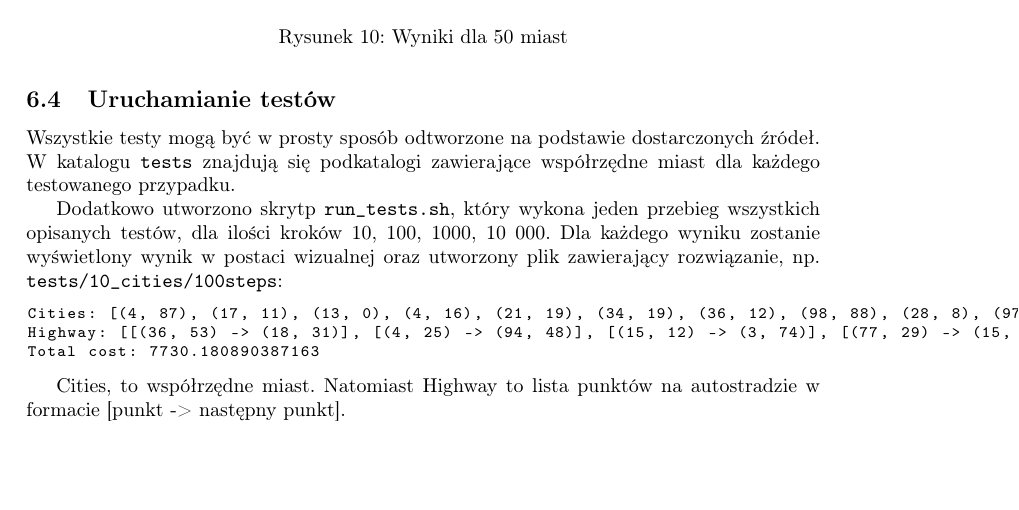
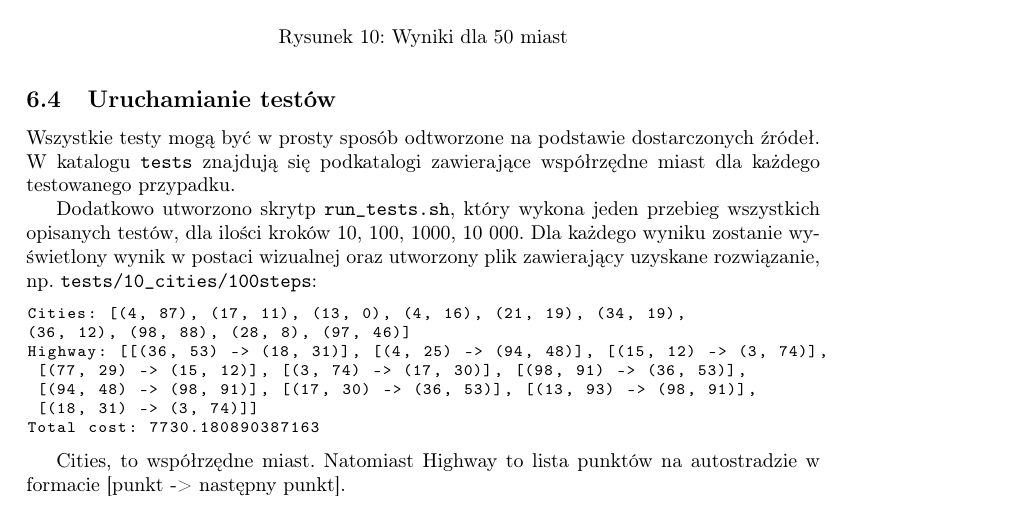
Before and after one commit to even23/highway_system, a LaTeX paper (docs/report.tex): part of page 9 of 9, cut so that both start at the same text, the shorter picture padded with empty space. Compiled offline with pdfLaTeX.

Commit message:
report fix

```diff
--- a/docs/report.tex
+++ b/docs/report.tex
@@ -279,12 +280,17 @@ Oraz wizualizacja wyników:
 
 \subsection{Uruchamianie testów}
 
+
 Wszystkie testy mogą być w prosty sposób odtworzone na podstawie dostarczonych źródeł. W katalogu \texttt{tests} znajdują się podkatalogi zawierające współrzędne miast dla każdego testowanego przypadku.
 
-Dodatkowo utworzono skrytp \texttt{run\_tests.sh}, który wykona jeden przebieg wszystkich opisanych testów, dla ilości kroków 10, 100, 1000, 10 000. Dla każdego wyniku zostanie wyświetlony wynik w postaci wizualnej oraz utworzony plik zawierający rozwiązanie, np. \texttt{tests/10\_cities/100steps}:
+Dodatkowo utworzono skrytp \texttt{run\_tests.sh}, który wykona jeden przebieg wszystkich opisanych testów, dla ilości kroków 10, 100, 1000, 10 000. Dla każdego wyniku zostanie wyświetlony wynik w postaci wizualnej oraz utworzony plik zawierający uzyskane rozwiązanie, np. \texttt{tests/10\_cities/100steps}:
 \begin{lstlisting}[basicstyle=\ttfamily\selectfont\footnotesize]
-Cities: [(4, 87), (17, 11), (13, 0), (4, 16), (21, 19), (34, 19), (36, 12), (98, 88), (28, 8), (97, 46)]
-Highway: [[(36, 53) -> (18, 31)], [(4, 25) -> (94, 48)], [(15, 12) -> (3, 74)], [(77, 29) -> (15, 12)], [(3, 74) -> (17, 30)], [(98, 91) -> (36, 53)], [(94, 48) -> (98, 91)], [(17, 30) -> (36, 53)], [(13, 93) -> (98, 91)], [(18, 31) -> (3, 74)]]
+Cities: [(4, 87), (17, 11), (13, 0), (4, 16), (21, 19), (34, 19),
+(36, 12), (98, 88), (28, 8), (97, 46)]
+Highway: [[(36, 53) -> (18, 31)], [(4, 25) -> (94, 48)], [(15, 12) -> (3, 74)],
+ [(77, 29) -> (15, 12)], [(3, 74) -> (17, 30)], [(98, 91) -> (36, 53)],
+ [(94, 48) -> (98, 91)], [(17, 30) -> (36, 53)], [(13, 93) -> (98, 91)],
+ [(18, 31) -> (3, 74)]]
 Total cost: 7730.180890387163
 \end{lstlisting}
 
```
Also changed, not shown: docs/report.pdf, docs/report.tex (1 more changed lines).
